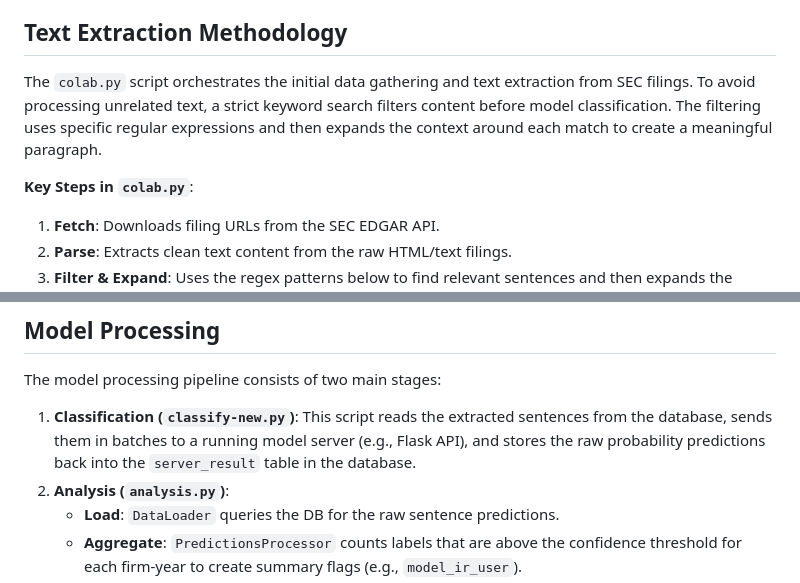
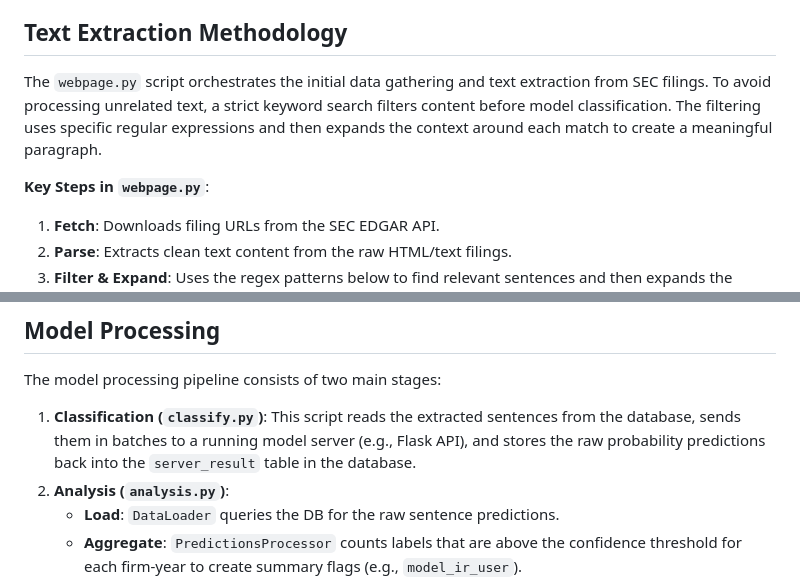
Before and after one commit to DerivedFunction01/acct-cik, a Markdown page: README.md, 2 parts joined by grey strips. Drawn GitHub-style.

```diff
--- a/README.md
+++ b/README.md
@@ -45,9 +45,9 @@ Run via `python run_analysis.py` with `RunOptions`:
 
 ## Text Extraction Methodology
 
-The `colab.py` script orchestrates the initial data gathering and text extraction from SEC filings. To avoid processing unrelated text, a strict keyword search filters content before model classification. The filtering uses specific regular expressions and then expands the context around each match to create a meaningful paragraph.
+The `webpage.py` script orchestrates the initial data gathering and text extraction from SEC filings. To avoid processing unrelated text, a strict keyword search filters content before model classification. The filtering uses specific regular expressions and then expands the context around each match to create a meaningful paragraph.
 
-**Key Steps in `colab.py`**:
+**Key Steps in `webpage.py`**:
 1.  **Fetch**: Downloads filing URLs from the SEC EDGAR API.
 2.  **Parse**: Extracts clean text content from the raw HTML/text filings.
 3.  **Filter & Expand**: Uses the regex patterns below to find relevant sentences and then expands the context around them to a length of ~1200 characters, ensuring the model has enough information.
@@ -114,7 +114,7 @@ Database: SQLite `web_data.db` (tables: `report_data`, `webpage_result`, `server
 
 The model processing pipeline consists of two main stages:
 
-1.  **Classification (`classify-new.py`)**: This script reads the extracted sentences from the database, sends them in batches to a running model server (e.g., Flask API), and stores the raw probability predictions back into the `server_result` table in the database.
+1.  **Classification (`classify.py`)**: This script reads the extracted sentences from the database, sends them in batches to a running model server (e.g., Flask API), and stores the raw probability predictions back into the `server_result` table in the database.
 2.  **Analysis (`analysis.py`)**:
     - **Load**: `DataLoader` queries the DB for the raw sentence predictions.
     - **Aggregate**: `PredictionsProcessor` counts labels that are above the confidence threshold for each firm-year to create summary flags (e.g., `model_ir_user`).
```
